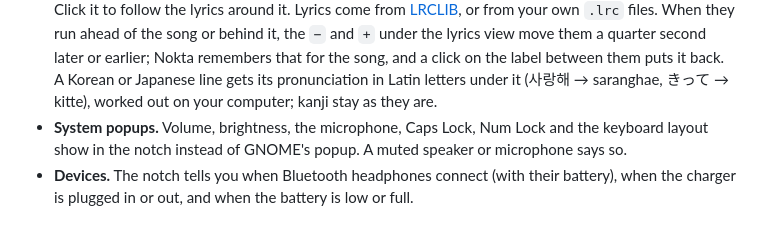
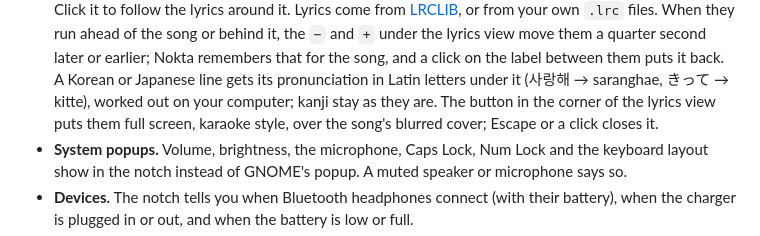
Before and after one commit to MasRama/nokta, a Markdown page: README.md, the part around the change. Drawn GitHub-style.

Commit message:
docs(lyrics): describe full-screen lyrics

```diff
--- a/README.md
+++ b/README.md
@@ -46,7 +46,9 @@ notifications. Hover over it to open it, or press
   earlier; Nokta remembers that for the song, and a click on the label
   between them puts it back. A Korean or Japanese line gets its
   pronunciation in Latin letters under it (사랑해 → saranghae, きって →
-  kitte), worked out on your computer; kanji stay as they are.
+  kitte), worked out on your computer; kanji stay as they are. The
+  button in the corner of the lyrics view puts them full screen, karaoke
+  style, over the song's blurred cover; Escape or a click closes it.
 - **System popups.** Volume, brightness, the microphone, Caps Lock, Num
   Lock and the keyboard layout show in the notch instead of GNOME's popup.
   A muted speaker or microphone says so.
```
Also changed, not shown: ARCHITECTURE.md (+5 -1 lines), docs/testing.md (+9 -0 lines).
